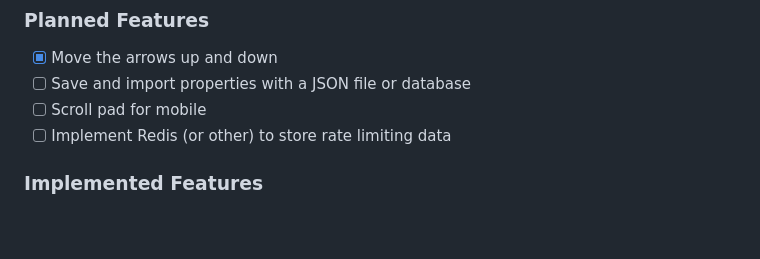
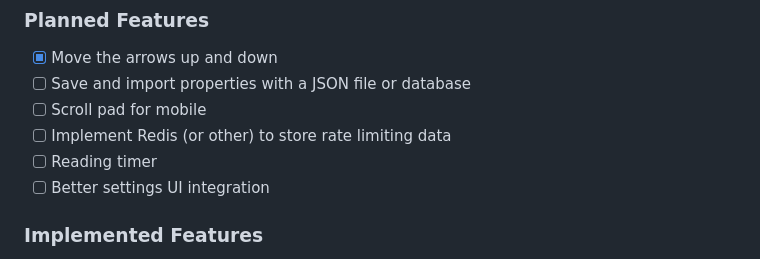
Before and after one commit to SwayLtd/Teleprompter, a Markdown page: README.md, the part around the change. GitHub-like rendering; blank space fills up the shorter version.

Commit message:
Reading timer and better UI planning

```diff
--- a/README.md
+++ b/README.md
@@ -30,6 +30,8 @@
 * [ ] Save and import properties with a JSON file or database
 * [ ] Scroll pad for mobile
 * [ ] Implement Redis (or other) to store rate limiting data
+* [ ] Reading timer
+* [ ] Better settings UI integration
 
 ### Implemented Features
 * [X] Named room system
```
